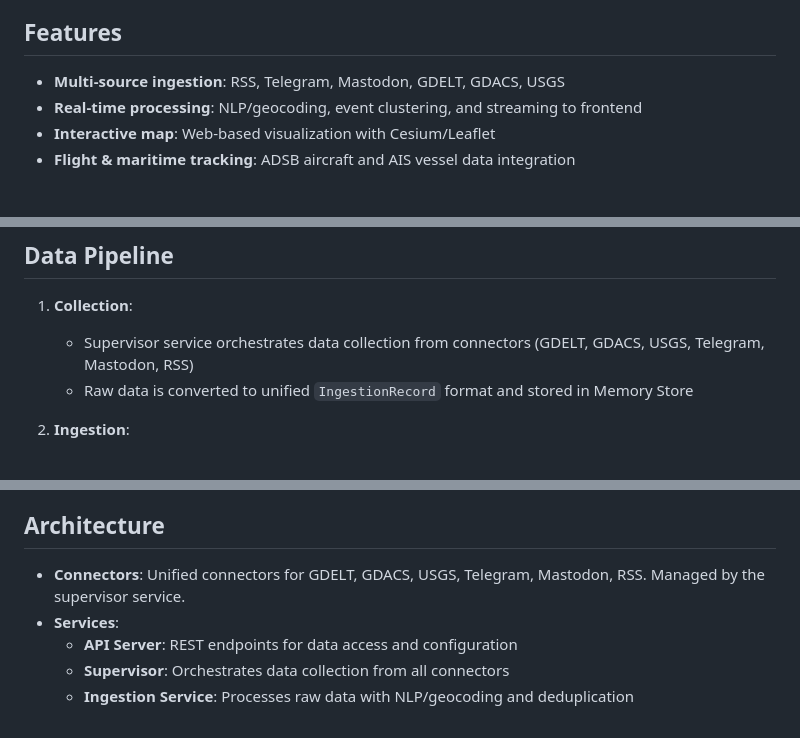
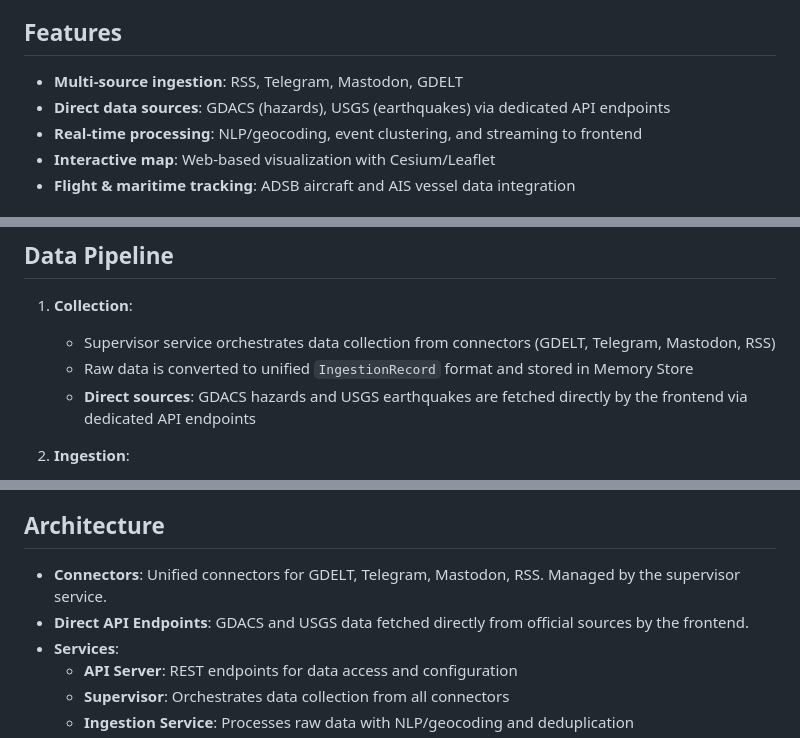
Before and after one commit to mihasm/news-globe, a Markdown page: README.md, 3 parts joined by grey strips. Rendered like a GitHub page.

```diff
--- a/README.md
+++ b/README.md
@@ -6,7 +6,8 @@ A multi-source live world events aggregation system that collects, processes, an
 
 ## Features
 
-- **Multi-source ingestion**: RSS, Telegram, Mastodon, GDELT, GDACS, USGS
+- **Multi-source ingestion**: RSS, Telegram, Mastodon, GDELT
+- **Direct data sources**: GDACS (hazards), USGS (earthquakes) via dedicated API endpoints
 - **Real-time processing**: NLP/geocoding, event clustering, and streaming to frontend
 - **Interactive map**: Web-based visualization with Cesium/Leaflet
 - **Flight & maritime tracking**: ADSB aircraft and AIS vessel data integration
@@ -61,8 +62,9 @@ The frontend will automatically load API tokens from the API at runtime.
 ## Data Pipeline
 
 1. **Collection**:
-   - Supervisor service orchestrates data collection from connectors (GDELT, GDACS, USGS, Telegram, Mastodon, RSS)
+   - Supervisor service orchestrates data collection from connectors (GDELT, Telegram, Mastodon, RSS)
    - Raw data is converted to unified `IngestionRecord` format and stored in Memory Store
+   - **Direct sources**: GDACS hazards and USGS earthquakes are fetched directly by the frontend via dedicated API endpoints
 
 2. **Ingestion**:
    - Ingestion service continuously polls Memory Store for new records
@@ -82,7 +84,8 @@ The frontend will automatically load API tokens from the API at runtime.
 
 ## Architecture
 
-- **Connectors**: Unified connectors for GDELT, GDACS, USGS, Telegram, Mastodon, RSS. Managed by the supervisor service.
+- **Connectors**: Unified connectors for GDELT, Telegram, Mastodon, RSS. Managed by the supervisor service.
+- **Direct API Endpoints**: GDACS and USGS data fetched directly from official sources by the frontend.
 - **Services**:
   - **API Server**: REST endpoints for data access and configuration
   - **Supervisor**: Orchestrates data collection from all connectors
```
